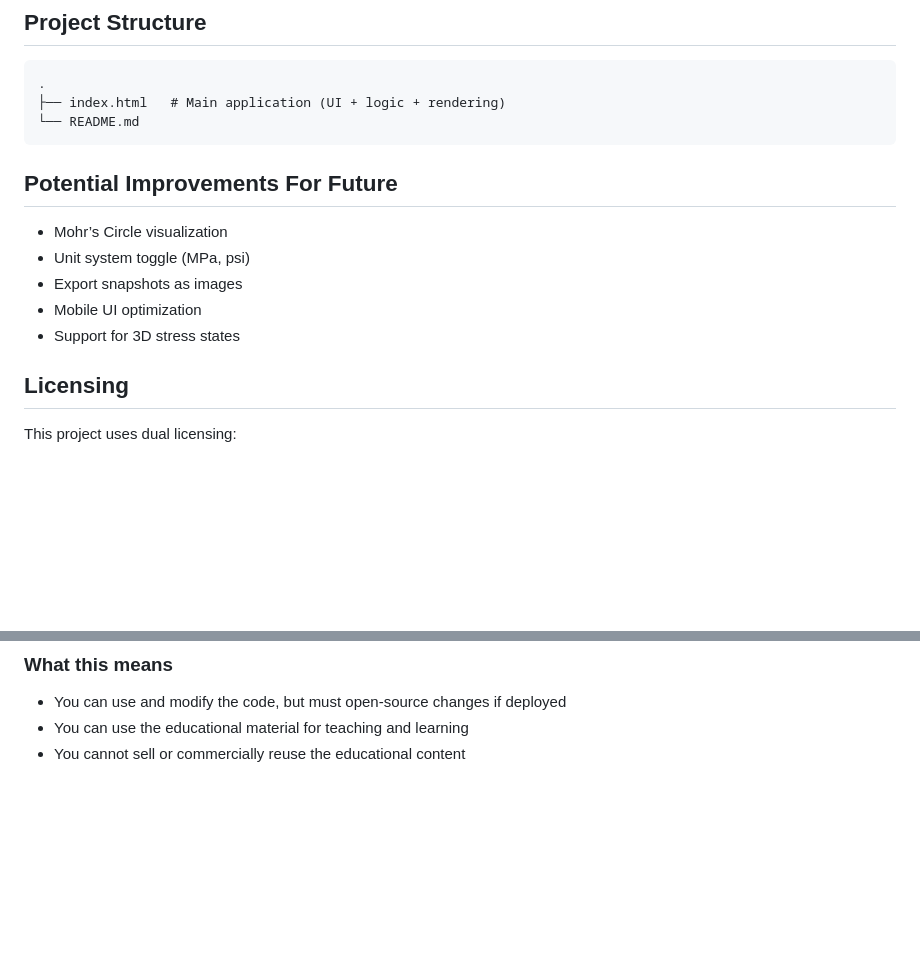
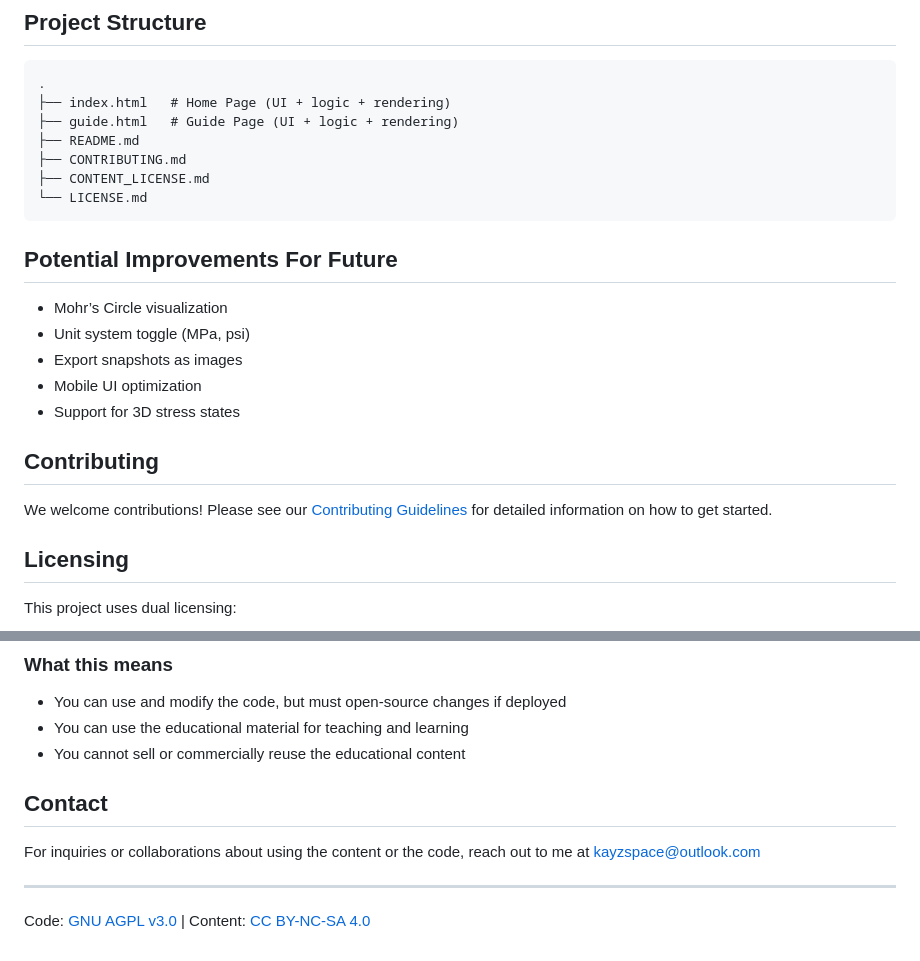
Before and after one commit to kayspace/stress-element-analyser, a Markdown page: README.md, 2 parts joined by grey strips. Drawn GitHub-style; blank space fills up the shorter version.

Commit message:
create: contributing doc

````diff
--- a/README.md
+++ b/README.md
@@ -104,8 +104,12 @@ The canvas-based renderer displays:
 
 ```
 .
-├── index.html   # Main application (UI + logic + rendering)
-└── README.md
+├── index.html   # Home Page (UI + logic + rendering)
+├── guide.html   # Guide Page (UI + logic + rendering)
+├── README.md
+├── CONTRIBUTING.md
+├── CONTENT_LICENSE.md
+└── LICENSE.md
 ```
 
 ## Potential Improvements For Future
@@ -115,6 +119,10 @@ The canvas-based renderer displays:
 * Export snapshots as images
 * Mobile UI optimization
 * Support for 3D stress states
+
+## Contributing
+
+We welcome contributions! Please see our [Contributing Guidelines](CONTRIBUTING.md) for detailed information on how to get started.
 
 ## Licensing
 
@@ -133,3 +141,11 @@ Licensed under CC BY-NC-SA 4.0
 - You can use and modify the code, but must open-source changes if deployed
 - You can use the educational material for teaching and learning
 - You cannot sell or commercially reuse the educational content
+
+## Contact
+
+For inquiries or collaborations about using the content or the code, reach out to me at kayzspace@outlook.com
+
+---
+
+Code: [GNU AGPL v3.0](LICENSE) | Content: [CC BY-NC-SA 4.0](CONTENT_LICENSE.md)
````
Also changed, not shown: CONTRIBUTING.md (added, +181 -0 lines).
